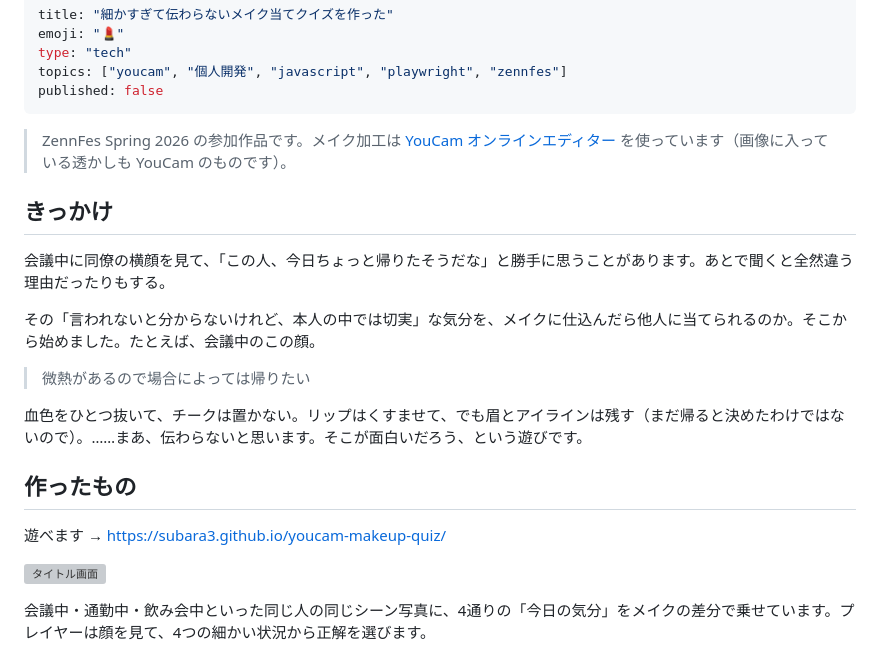
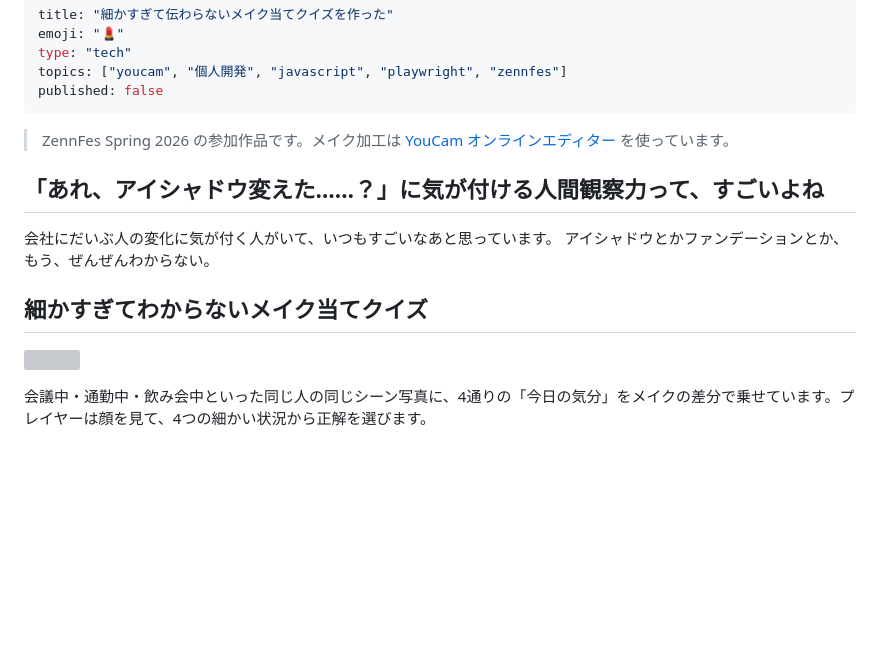
Before and after one commit to Subara3/youcam-makeup-quiz, a Markdown page: article.md, the part around one of its changes. Rendered like a GitHub page; blank space fills up the shorter version; grey boxes are pictures that could not be loaded.

```diff
--- a/article.md
+++ b/article.md
@@ -6,23 +6,16 @@ topics: ["youcam", "個人開発", "javascript", "playwright", "zennfes"]
 published: false
 ---
 
-> ZennFes Spring 2026 の参加作品です。メイク加工は [YouCam オンラインエディター](https://yce.perfectcorp.com/ja?affiliate=zennfes_spring_2026) を使っています（画像に入っている透かしも YouCam のものです）。
+> ZennFes Spring 2026 の参加作品です。メイク加工は [YouCam オンラインエディター](https://yce.perfectcorp.com/ja?affiliate=zennfes_spring_2026) を使っています。
 
-## きっかけ
+## 「あれ、アイシャドウ変えた……？」に気が付ける人間観察力って、すごいよね
 
-会議中に同僚の横顔を見て、「この人、今日ちょっと帰りたそうだな」と勝手に思うことがあります。あとで聞くと全然違う理由だったりもする。
+会社にだいぶ人の変化に気が付く人がいて、いつもすごいなあと思っています。
+アイシャドウとかファンデーションとか、もう、ぜんぜんわからない。
 
-その「言われないと分からないけれど、本人の中では切実」な気分を、メイクに仕込んだら他人に当てられるのか。そこから始めました。たとえば、会議中のこの顔。
+## 細かすぎてわからないメイク当てクイズ
 
-> 微熱があるので場合によっては帰りたい
-
-血色をひとつ抜いて、チークは置かない。リップはくすませて、でも眉とアイラインは残す（まだ帰ると決めたわけではないので）。……まあ、伝わらないと思います。そこが面白いだろう、という遊びです。
-
-## 作ったもの
-
-遊べます → https://subara3.github.io/youcam-makeup-quiz/
-
-![タイトル画面](screenshots/01_title.png)
+![](https://static.zenn.studio/user-upload/11eace74d0bc-20260614.png)
 
 会議中・通勤中・飲み会中といった同じ人の同じシーン写真に、4通りの「今日の気分」をメイクの差分で乗せています。プレイヤーは顔を見て、4つの細かい状況から正解を選びます。
 
```
Also changed, not shown: other parts of article.md (+18 -33 lines).
